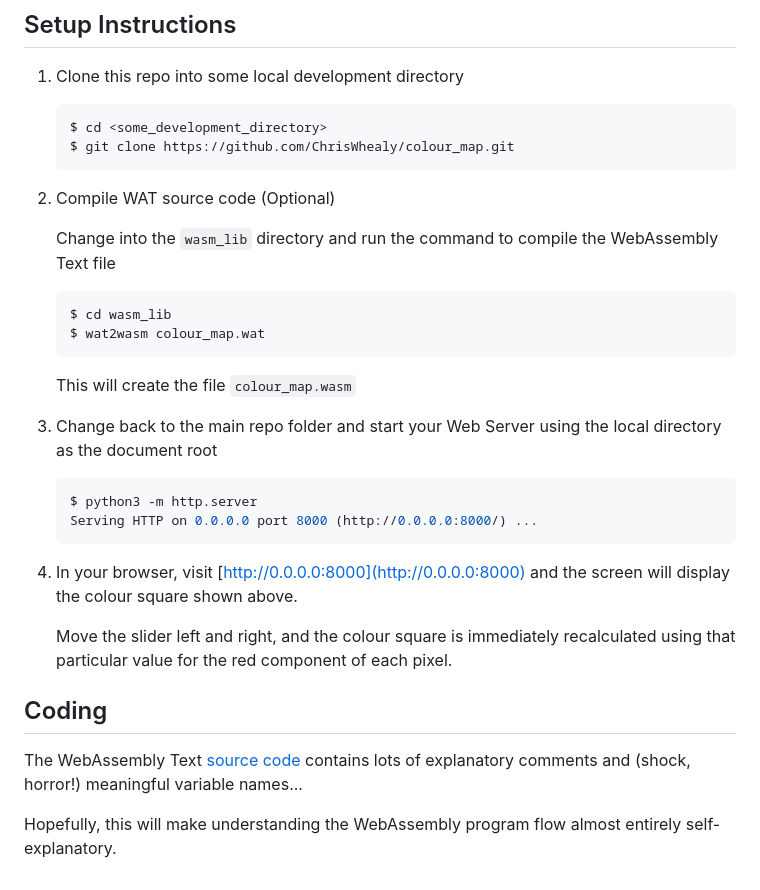
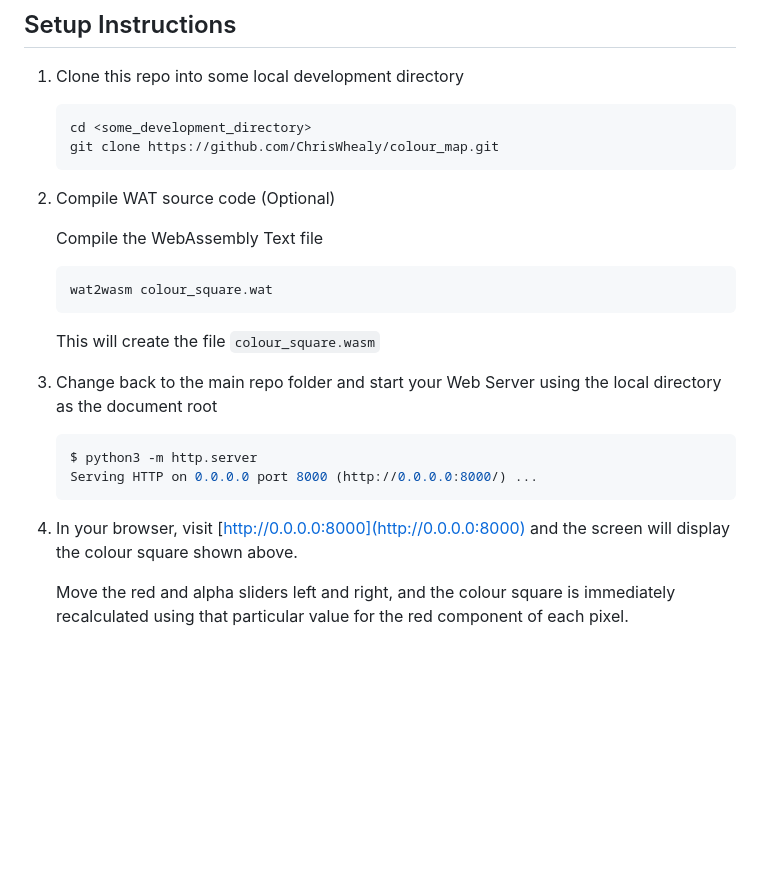
Before and after one commit to ChrisWhealy/colour_map, a Markdown page: README.md, the part around the change printed below. GitHub-like rendering; blank space fills up the shorter version.

Commit message:
Improve coding efficiency

````diff
--- a/README.md
+++ b/README.md
@@ -48,20 +26,19 @@ Different tools are available for this, but two of the simplest options are eith
 1. Clone this repo into some local development directory
 
     ```bash
-    $ cd <some_development_directory>
-    $ git clone https://github.com/ChrisWhealy/colour_map.git
+    cd <some_development_directory>
+    git clone https://github.com/ChrisWhealy/colour_map.git
     ```
 
 1. Compile WAT source code (Optional)
 
-    Change into the `wasm_lib` directory and run the command to compile the WebAssembly Text file
+    Compile the WebAssembly Text file
 
     ```bash
-    $ cd wasm_lib
-    $ wat2wasm colour_map.wat
+    wat2wasm colour_square.wat
     ```
 
-    This will create the file `colour_map.wasm`
+    This will create the file `colour_square.wasm`
 
 1. Change back to the main repo folder and start your Web Server using the local directory as the document root
 
@@ -72,10 +49,4 @@ Different tools are available for this, but two of the simplest options are eith
 
 1. In your browser, visit [http://0.0.0.0:8000](http://0.0.0.0:8000) and the screen will display the colour square shown above.
 
-    Move the slider left and right, and the colour square is immediately recalculated using that particular value for the red component of each pixel.
-
-## Coding
-
-The WebAssembly Text [source code](./wasm_lib/colour_map.wat) contains lots of explanatory comments and (shock, horror!) meaningful variable names...
-
-Hopefully, this will make understanding the WebAssembly program flow almost entirely self-explanatory.
+    Move the red and alpha sliders left and right, and the colour square is immediately recalculated using that particular value for the red component of each pixel.
````
Also changed, not shown: other parts of README.md (+11 -33 lines), Screenshot.png, 6 other files.
